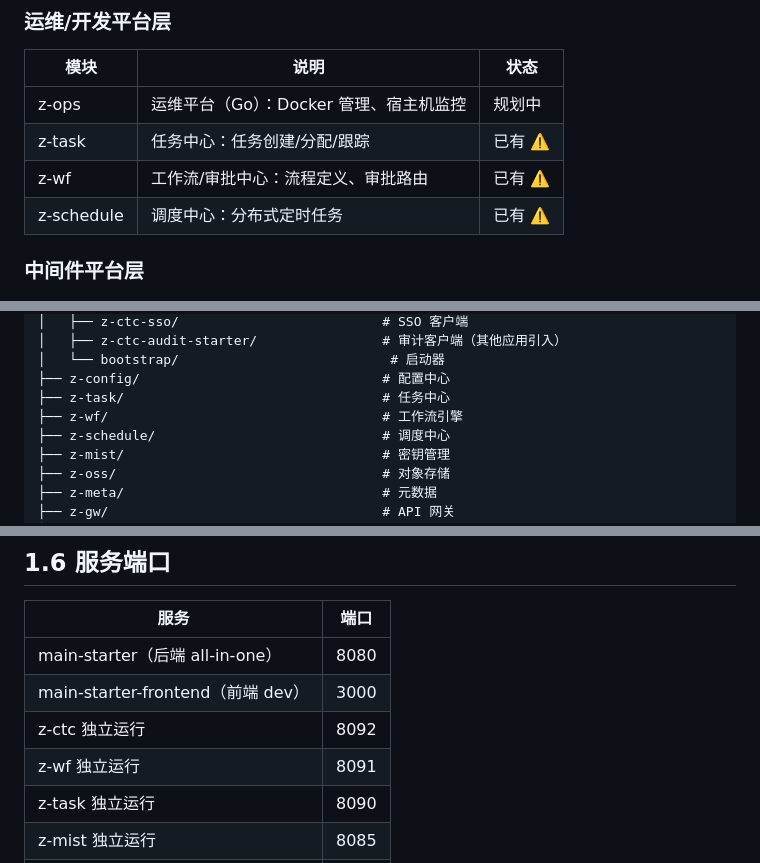
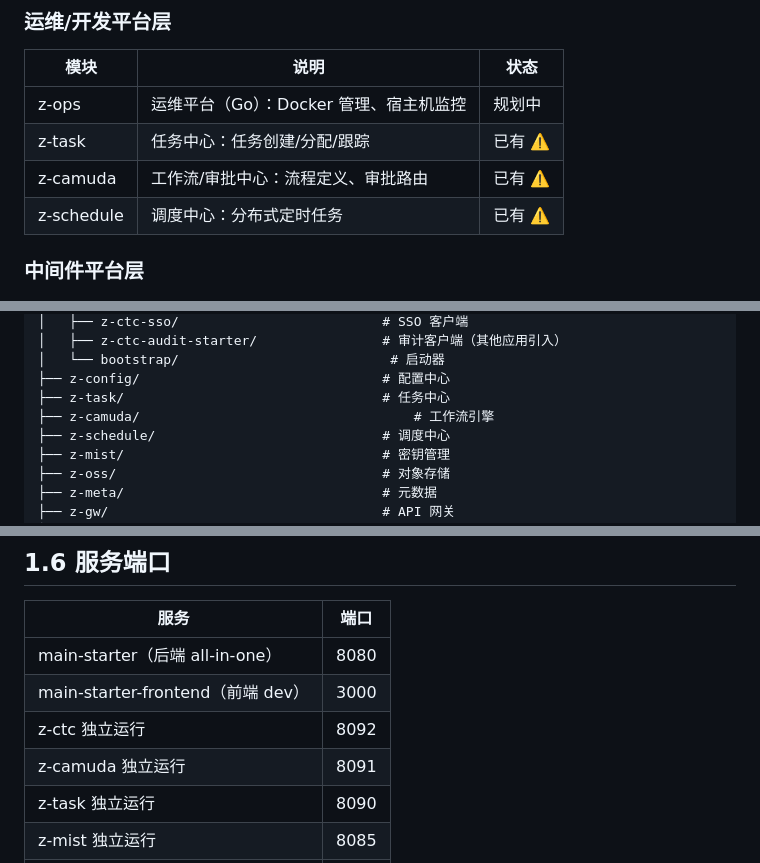
Before and after one commit to z-opc-foundation/z-ctc, a Markdown page: _doc/001_arch/00-overview.md, 3 parts joined by grey strips. Drawn GitHub-style.

Commit message:
refactor: z-wf 文字残留清理 —— 改 z-camuda（z-ctc）
配合 z-camuda（原 z-wf）仓改名，同步本仓文档/脚本/台账中的 z-wf 引用。

改动为纯文字替换，产物 z-camuda 与删除数对称，无逻辑变更。

```diff
--- a/_doc/001_arch/00-overview.md
+++ b/_doc/001_arch/00-overview.md
@@ -34,7 +34,7 @@
 |------------|--------------------------|-------|
 | z-ops      | 运维平台（Go）：Docker 管理、宿主机监控 | 规划中   |
 | z-task     | 任务中心：任务创建/分配/跟踪          | 已有 ⚠️ |
-| z-wf       | 工作流/审批中心：流程定义、审批路由       | 已有 ⚠️ |
+| z-camuda       | 工作流/审批中心：流程定义、审批路由       | 已有 ⚠️ |
 | z-schedule | 调度中心：分布式定时任务             | 已有 ⚠️ |
 
 ### 中间件平台层
@@ -74,7 +74,7 @@ z-opc/
 │   └── bootstrap/                           # 启动器
 ├── z-config/                               # 配置中心
 ├── z-task/                                 # 任务中心
-├── z-wf/                                   # 工作流引擎
+├── z-camuda/                                   # 工作流引擎
 ├── z-schedule/                             # 调度中心
 ├── z-mist/                                 # 密钥管理
 ├── z-oss/                                  # 对象存储
@@ -139,7 +139,7 @@ z-opc/
 | main-starter（后端 all-in-one）   | 8080 |
 | main-starter-frontend（前端 dev） | 3000 |
 | z-ctc 独立运行                    | 8092 |
-| z-wf 独立运行                     | 8091 |
+| z-camuda 独立运行                     | 8091 |
 | z-task 独立运行                   | 8090 |
 | z-mist 独立运行                   | 8085 |
 | z-meta 独立运行                   | 8093 |
```
Also changed, not shown: other parts of _doc/001_arch/00-overview.md (+1 -1 lines), _doc/001_arch/01-module-structure.md (+2 -2 lines), _doc/001_arch/04-4a-migration.md (+4 -4 lines).
